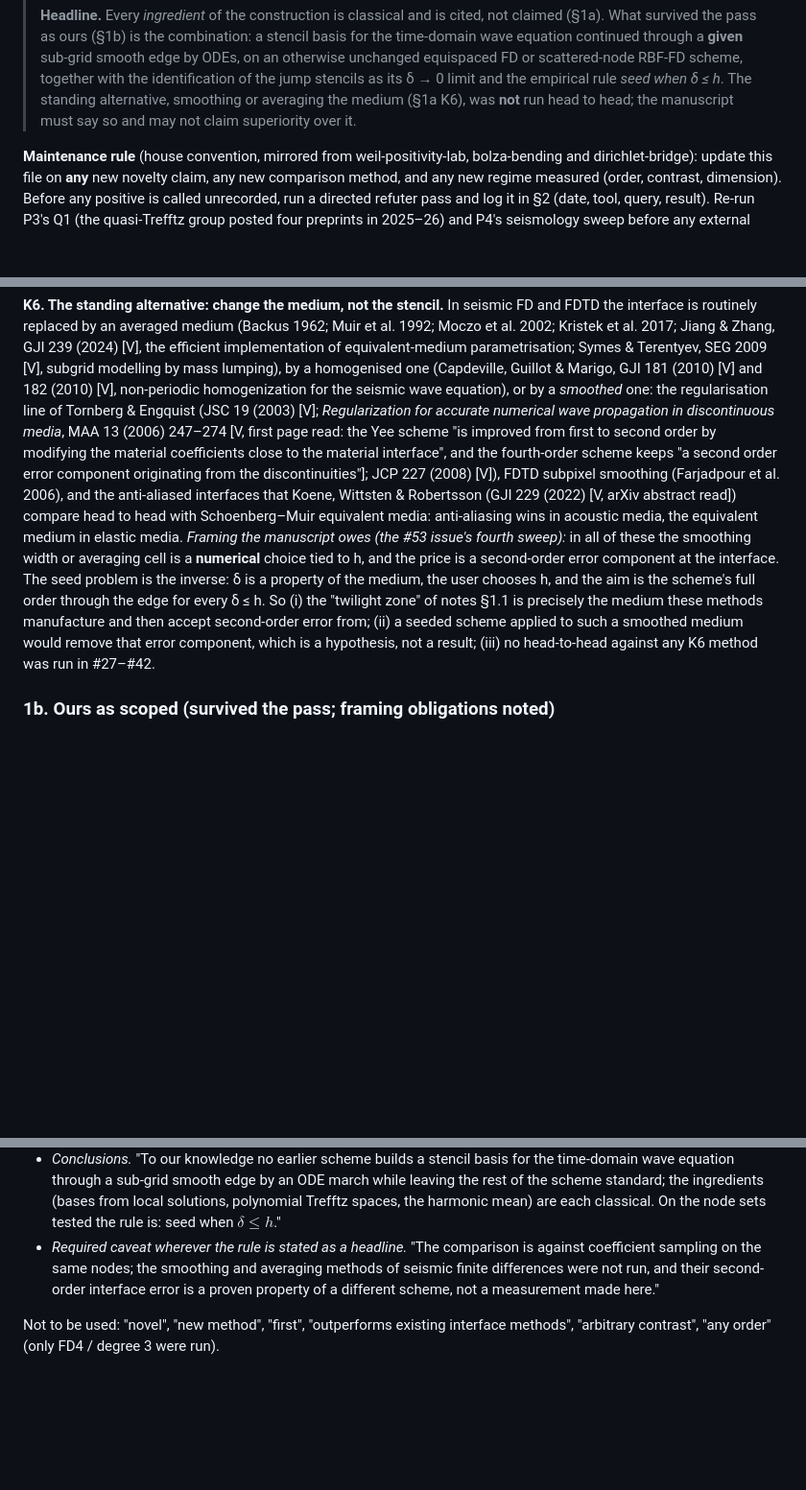
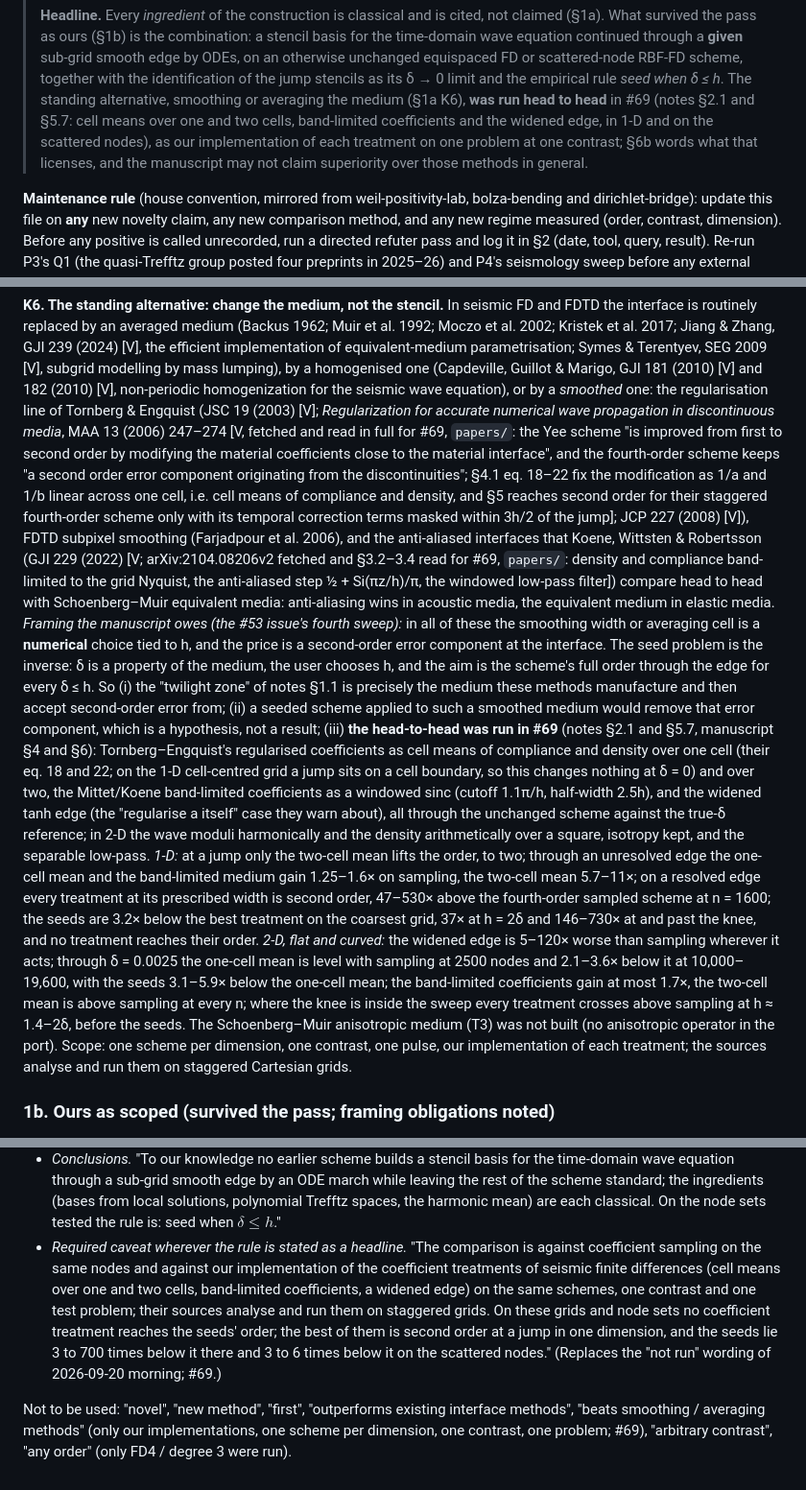
Before and after one commit to bradleypmartin/20260930-zd-ai-pdes-demo, a Markdown page: LITERATURE.md, 3 parts joined by grey strips. Shown at 96% size. Rendered like a GitHub page; blank space fills up the shorter version.

```diff
--- a/LITERATURE.md
+++ b/LITERATURE.md
@@ -15,8 +15,12 @@
 > unchanged equispaced FD or scattered-node RBF-FD scheme, together with the
 > identification of the jump stencils as its δ → 0 limit and the empirical
 > rule *seed when δ ≤ h*. The standing alternative, smoothing or averaging
-> the medium (§1a K6), was **not** run head to head; the manuscript must
-> say so and may not claim superiority over it.
+> the medium (§1a K6), **was run head to head** in #69 (notes §2.1 and
+> §5.7: cell means over one and two cells, band-limited coefficients and
+> the widened edge, in 1-D and on the scattered nodes), as our
+> implementation of each treatment on one problem at one contrast; §6b
+> words what that licenses, and the manuscript may not claim superiority
+> over those methods in general.
 
 **Maintenance rule** (house convention, mirrored from weil-positivity-lab,
 bolza-bending and dirichlet-bridge): update this file on **any** new
@@ -146,13 +150,20 @@ Marigo, GJI 181 (2010) [V] and 182 (2010) [V], non-periodic homogenization
 for the seismic wave equation), or by a *smoothed* one: the regularisation
 line of Tornberg & Engquist (JSC 19 (2003) [V]; *Regularization for
 accurate numerical wave propagation in discontinuous media*, MAA 13 (2006)
-247–274 [V, first page read: the Yee scheme "is improved from first to
-second order by modifying the material coefficients close to the material
-interface", and the fourth-order scheme keeps "a second order error
-component originating from the discontinuities"]; JCP 227 (2008) [V]),
+247–274 [V, fetched and read in full for #69, `papers/`: the Yee scheme "is
+improved from first to second order by modifying the material coefficients
+close to the material interface", and the fourth-order scheme keeps "a
+second order error component originating from the discontinuities"; §4.1
+eq. 18–22 fix the modification as 1/a and 1/b linear across one cell, i.e.
+cell means of compliance and density, and §5 reaches second order for
+their staggered fourth-order scheme only with its temporal correction
+terms masked within 3h/2 of the jump]; JCP 227 (2008) [V]),
 FDTD subpixel smoothing (Farjadpour et al. 2006), and the anti-aliased
-interfaces that Koene, Wittsten & Robertsson (GJI 229 (2022) [V, arXiv
-abstract read]) compare head to head with Schoenberg–Muir equivalent media:
+interfaces that Koene, Wittsten & Robertsson (GJI 229 (2022) [V;
+arXiv:2104.08206v2 fetched and §3.2–3.4 read for #69, `papers/`: density
+and compliance band-limited to the grid Nyquist, the anti-aliased step
+½ + Si(πz/h)/π, the windowed low-pass filter]) compare head to head with
+Schoenberg–Muir equivalent media:
 anti-aliasing wins in acoustic media, the equivalent medium in elastic
 media. *Framing the manuscript owes (the #53 issue's fourth sweep):* in all
 of these the smoothing width or averaging cell is a **numerical** choice
@@ -163,7 +174,32 @@ edge for every δ ≤ h. So (i) the "twilight zone" of notes §1.1 is
 precisely the medium these methods manufacture and then accept
 second-order error from; (ii) a seeded scheme applied to such a smoothed
 medium would remove that error component, which is a hypothesis, not a
-result; (iii) no head-to-head against any K6 method was run in #27–#42.
+result; (iii) **the head-to-head was run in #69** (notes §2.1 and §5.7,
+manuscript §4 and §6): Tornberg–Engquist's regularised coefficients as
+cell means of compliance and density over one cell (their eq. 18 and 22;
+on the 1-D cell-centred grid a jump sits on a cell boundary, so this
+changes nothing at δ = 0) and over two, the Mittet/Koene band-limited
+coefficients as a windowed sinc (cutoff 1.1π/h, half-width 2.5h), and the
+widened tanh edge (the "regularise a itself" case they warn about), all
+through the unchanged scheme against the true-δ reference; in 2-D the wave
+moduli harmonically and the density arithmetically over a square, isotropy
+kept, and the separable low-pass. *1-D:* at a jump only the two-cell mean
+lifts the order, to two; through an unresolved edge the one-cell mean and
+the band-limited medium gain 1.25–1.6× on sampling, the two-cell mean
+5.7–11×; on a resolved edge every treatment at its prescribed width is
+second order, 47–530× above the fourth-order sampled scheme at n = 1600;
+the seeds are 3.2× below the best treatment on the coarsest grid, 37× at
+h = 2δ and 146–730× at and past the knee, and no treatment reaches their
+order. *2-D, flat and curved:* the widened edge is 5–120× worse than
+sampling wherever it acts; through δ = 0.0025 the one-cell mean is level
+with sampling at 2500 nodes and 2.1–3.6× below it at 10,000–19,600, with
+the seeds 3.1–5.9× below the one-cell mean; the band-limited coefficients
+gain at most 1.7×, the two-cell mean is above sampling at every n; where
+the knee is inside the sweep every treatment crosses above sampling at
+h ≈ 1.4–2δ, before the seeds. The Schoenberg–Muir anisotropic medium (T3)
+was not built (no anisotropic operator in the port). Scope: one scheme per
+dimension, one contrast, one pulse, our implementation of each treatment;
+the sources analyse and run them on staggered Cartesian grids.
 
 ### 1b. Ours as scoped (survived the pass; framing obligations noted)
 
@@ -623,11 +663,18 @@ Bucket §1b, worded as "no prior instance found":
   are each classical. On the node sets tested the rule is: seed when
   $\delta \le h$."
 - *Required caveat wherever the rule is stated as a headline.* "The
-  comparison is against coefficient sampling on the same nodes; the
-  smoothing and averaging methods of seismic finite differences were not
-  run, and their second-order interface error is a proven property of a
-  different scheme, not a measurement made here."
+  comparison is against coefficient sampling on the same nodes and against
+  our implementation of the coefficient treatments of seismic finite
+  differences (cell means over one and two cells, band-limited
+  coefficients, a widened edge) on the same schemes, one contrast and one
+  test problem; their sources analyse and run them on staggered grids. On
+  these grids and node sets no coefficient treatment reaches the seeds'
+  order; the best of them is second order at a jump in one dimension, and
+  the seeds lie 3 to 700 times below it there and 3 to 6 times below it on
+  the scattered nodes." (Replaces the "not run" wording of 2026-09-20
+  morning; #69.)
 
 Not to be used: "novel", "new method", "first", "outperforms existing
-interface methods", "arbitrary contrast", "any order" (only FD4 / degree 3
-were run).
+interface methods", "beats smoothing / averaging methods" (only our
+implementations, one scheme per dimension, one contrast, one problem;
+#69), "arbitrary contrast", "any order" (only FD4 / degree 3 were run).
```
Also changed, not shown: other parts of LITERATURE.md (+8 -4 lines), CLAUDE.md (+34 -8 lines).
